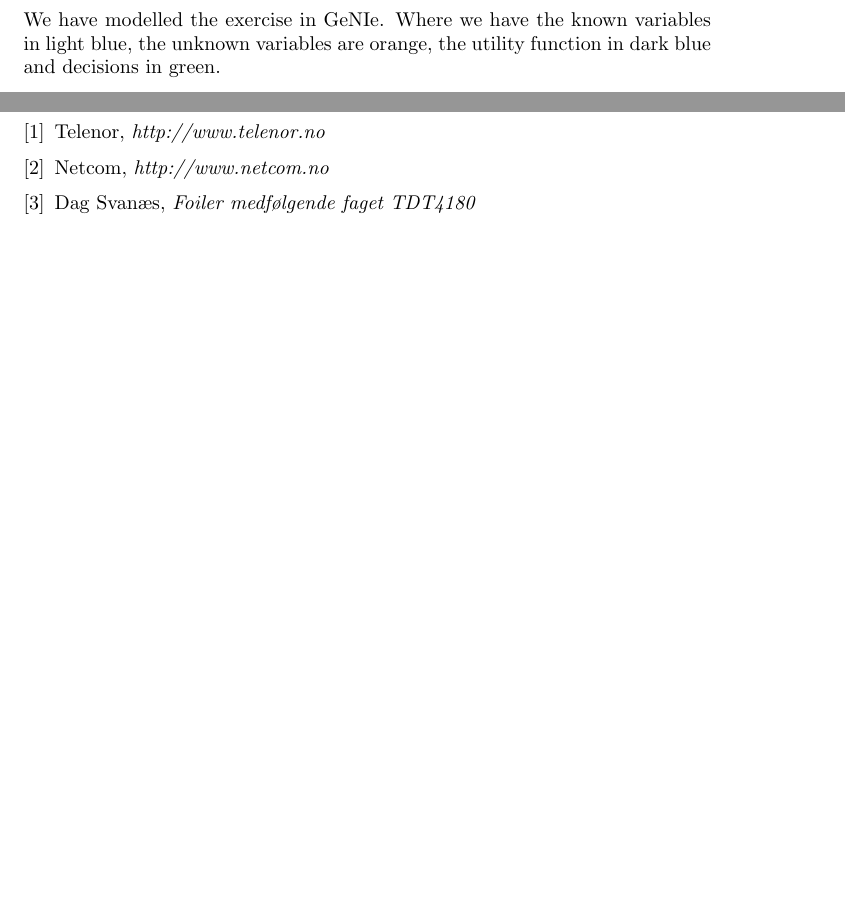
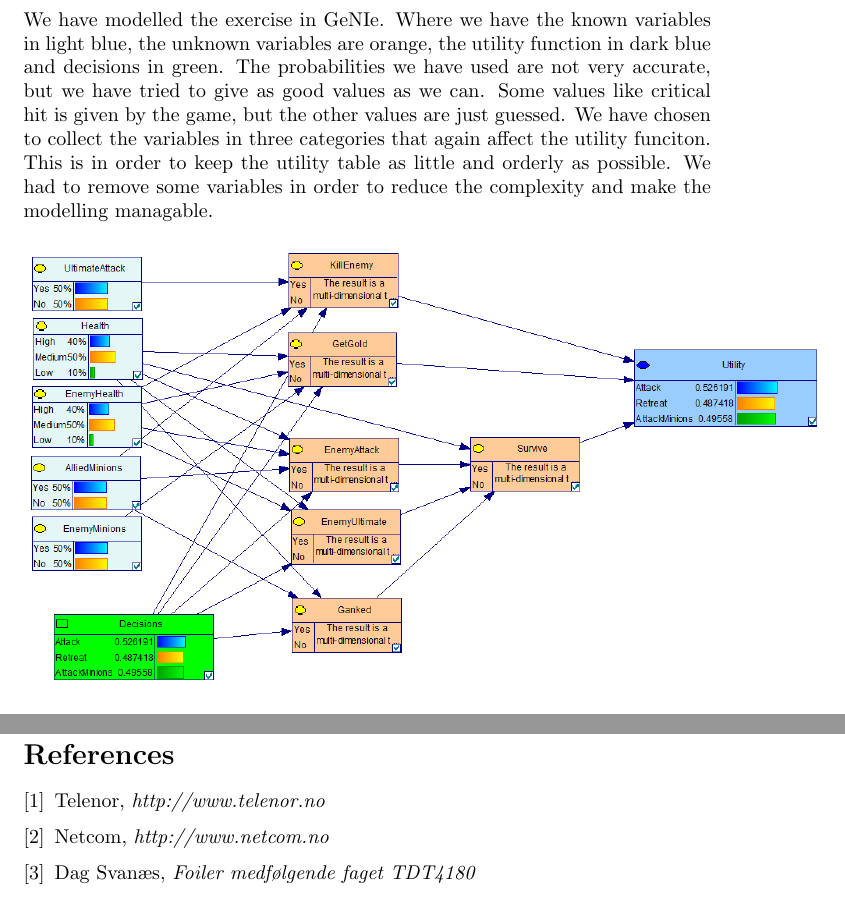
Before and after one commit to JuulArthur/ai2, a LaTeX problem sheet (exercise3.tex): two parts of pages 6 and 7 of 8 before the commit and two parts of pages 6 and 7 of 7 after it, joined at a grey line, cut so that both start at the same text, the shorter picture padded with empty space. Compiled offline with pdfLaTeX.

Commit message:
Add qualitativ part

```diff
--- a/exercise3.tex
+++ b/exercise3.tex
@@ -4,8 +4,8 @@
 \usepackage[utf8]{inputenc}
 \usepackage{parskip}
 %\usepackage[latin1]{inputenc}
-%\usepackage{graphicx}
-%\usepackage{float}
+\usepackage{graphicx}
+\usepackage{float}
 
 %---- Listings --------------
 \usepackage{color}
@@ -141,15 +141,18 @@ Get gold by killing minions. If there are enemy minions, and I am weaker than my
 \newpage
 
 \section{The qualitative part}
-We have modelled the exercise in GeNIe. Where we have the known variables in light blue, the unknown variables are orange, the utility function in dark blue and decisions in green.
+We have modelled the exercise in GeNIe. Where we have the known variables in light blue, the unknown variables are orange, the utility function in dark blue and decisions in green. The probabilities we have used are not very accurate, but we have tried to give as good values as we can. Some values like critical hit is given by the game, but the other values are just guessed. We have chosen to collect the variables in three categories that again affect the utility funciton. This is in order to keep the utility table as little and orderly as possible. We had to remove some variables in order to reduce the complexity and make the modelling managable.
 
 \begin{figure}[H]
 \label{fig:Influencediagram}
-\includegraphics[width=1px]{influencediagram.png}
+\includegraphics[width=400px]{InfluenceDiagram.PNG}
 \caption{Influence diagram}
 \end{figure}
 
 \newpage
+
+\section{Utility function}
+
 
 \begin{thebibliography}{9}
 
```
